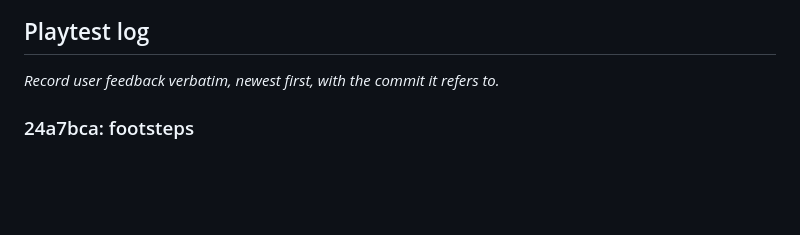
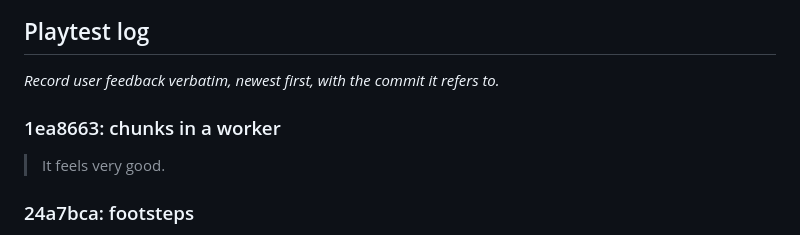
Before and after one commit to SamuelDavis/nostalgia-rl, a Markdown page: docs/phases/01-worldgen.md, the part around the change. GitHub-like rendering; blank space fills up the shorter version.

Commit message:
docs: log worker feedback
Co-Authored-By: Claude Opus 5.5 <noreply@anthropic.com>

```diff
--- a/docs/phases/01-worldgen.md
+++ b/docs/phases/01-worldgen.md
@@ -32,6 +32,10 @@ Judged in this phase: feel of the turn clock, readability of height, biome and t
 ## Playtest log
 
 _Record user feedback verbatim, newest first, with the commit it refers to._
+
+### 1ea8663: chunks in a worker
+
+> It feels very good.
 
 ### 24a7bca: footsteps
 
```
